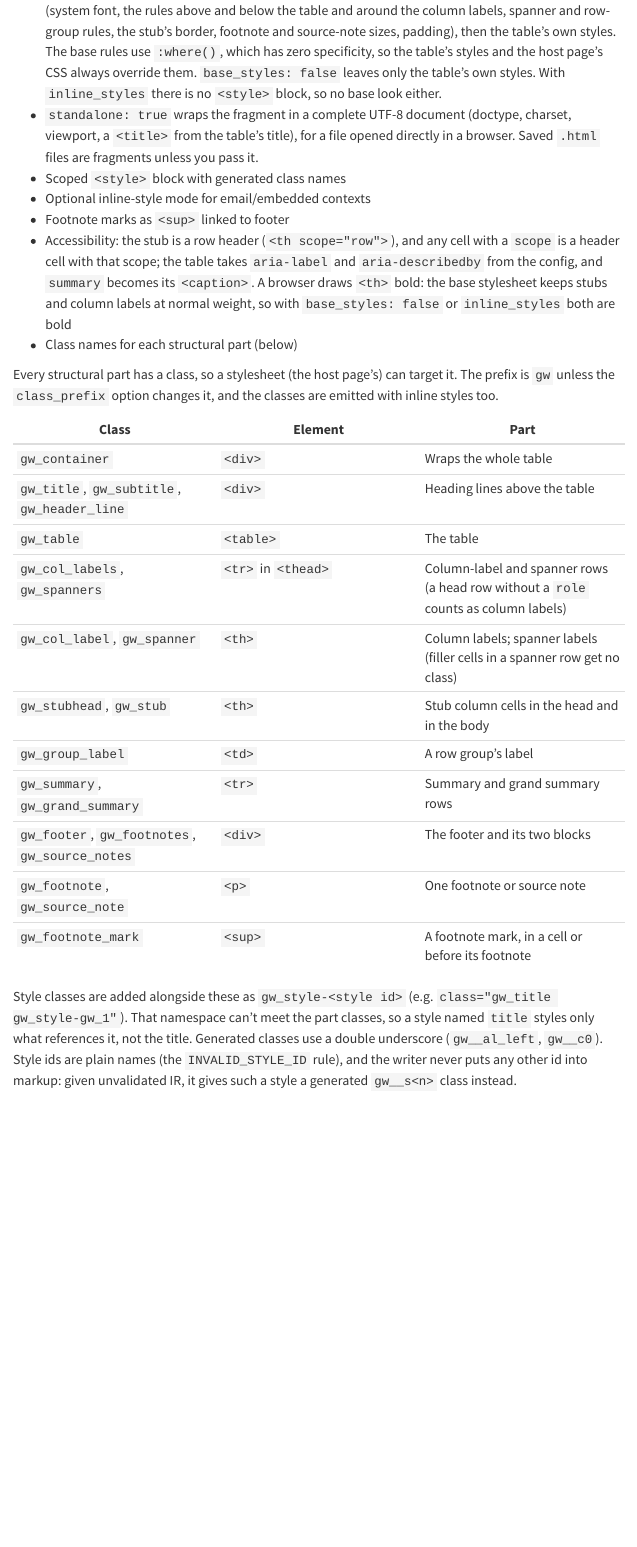
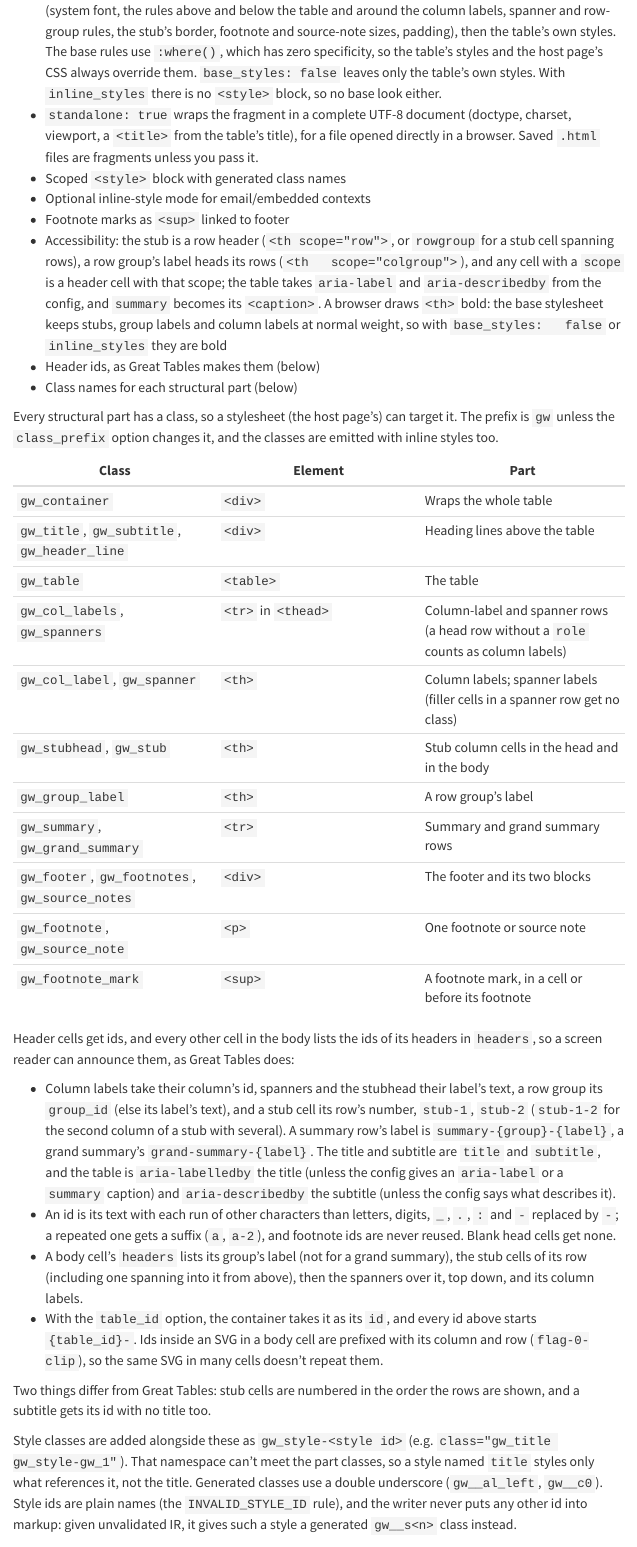
Before and after one commit to rich-iannone/gridwell, a Quarto document (docs/guide/output-formats.qmd): the page in a window 1100 px wide, from 840 px down. Rendered offline with R 4.5, knitr and Pandoc in place of Quarto, with nearby package versions; menus at the side of the page are left out.

Commit message:
Document HTML table header associations

```diff
--- a/docs/guide/output-formats.qmd
+++ b/docs/guide/output-formats.qmd
@@ -51,11 +51,14 @@ its cell's but can't remove them.
 - Scoped `<style>` block with generated class names
 - Optional inline-style mode for email/embedded contexts
 - Footnote marks as `<sup>` linked to footer
-- Accessibility: the stub is a row header (`<th scope="row">`), and any cell with a
-  `scope` is a header cell with that scope; the table takes `aria-label` and
-  `aria-describedby` from the config, and `summary` becomes its `<caption>`. A
-  browser draws `<th>` bold: the base stylesheet keeps stubs and column labels at
-  normal weight, so with `base_styles: false` or `inline_styles` both are bold
+- Accessibility: the stub is a row header (`<th scope="row">`, or `rowgroup` for a
+  stub cell spanning rows), a row group's label heads its rows (`<th
+  scope="colgroup">`), and any cell with a `scope` is a header cell with that scope;
+  the table takes `aria-label` and `aria-describedby` from the config, and `summary`
+  becomes its `<caption>`. A browser draws `<th>` bold: the base stylesheet keeps
+  stubs, group labels and column labels at normal weight, so with `base_styles:
+  false` or `inline_styles` they are bold
+- Header ids, as Great Tables makes them (below)
 - Class names for each structural part (below)
 
 Every structural part has a class, so a stylesheet (the host page's) can target it.
@@ -70,11 +73,35 @@ emitted with inline styles too.
 | `gw_col_labels`, `gw_spanners` | `<tr>` in `<thead>` | Column-label and spanner rows (a head row without a `role` counts as column labels) |
 | `gw_col_label`, `gw_spanner` | `<th>` | Column labels; spanner labels (filler cells in a spanner row get no class) |
 | `gw_stubhead`, `gw_stub` | `<th>` | Stub column cells in the head and in the body |
-| `gw_group_label` | `<td>` | A row group's label |
+| `gw_group_label` | `<th>` | A row group's label |
 | `gw_summary`, `gw_grand_summary` | `<tr>` | Summary and grand summary rows |
 | `gw_footer`, `gw_footnotes`, `gw_source_notes` | `<div>` | The footer and its two blocks |
 | `gw_footnote`, `gw_source_note` | `<p>` | One footnote or source note |
 | `gw_footnote_mark` | `<sup>` | A footnote mark, in a cell or before its footnote |
+
+Header cells get ids, and every other cell in the body lists the ids of its headers
+in `headers`, so a screen reader can announce them, as Great Tables does:
+
+- Column labels take their column's id, spanners and the stubhead their label's
+  text, a row group its `group_id` (else its label's text), and a stub cell its
+  row's number, `stub-1`, `stub-2` (`stub-1-2` for the second column of a stub with
+  several). A summary row's label is `summary-{group}-{label}`, a grand summary's
+  `grand-summary-{label}`. The title and subtitle are `title` and `subtitle`, and the
+  table is `aria-labelledby` the title (unless the config gives an `aria-label` or a
+  `summary` caption) and `aria-describedby` the subtitle (unless the config says
+  what describes it).
+- An id is its text with each run of other characters than letters, digits, `_`,
+  `.`, `:` and `-` replaced by `-`; a repeated one gets a suffix (`a`, `a-2`), and
+  footnote ids are never reused. Blank head cells get none.
+- A body cell's `headers` lists its group's label (not for a grand summary), the stub
+  cells of its row (including one spanning into it from above), then the spanners
+  over it, top down, and its column labels.
+- With the `table_id` option, the container takes it as its `id`, and every id above
+  starts `{table_id}-`. Ids inside an SVG in a body cell are prefixed with its
+  column and row (`flag-0-clip`), so the same SVG in many cells doesn't repeat them.
+
+Two things differ from Great Tables: stub cells are numbered in the order the rows
+are shown, and a subtitle gets its id with no title too.
 
 Style classes are added alongside these as `gw_style-<style id>` (e.g.
 `class="gw_title gw_style-gw_1"`). That namespace can't meet the part classes, so a
```
